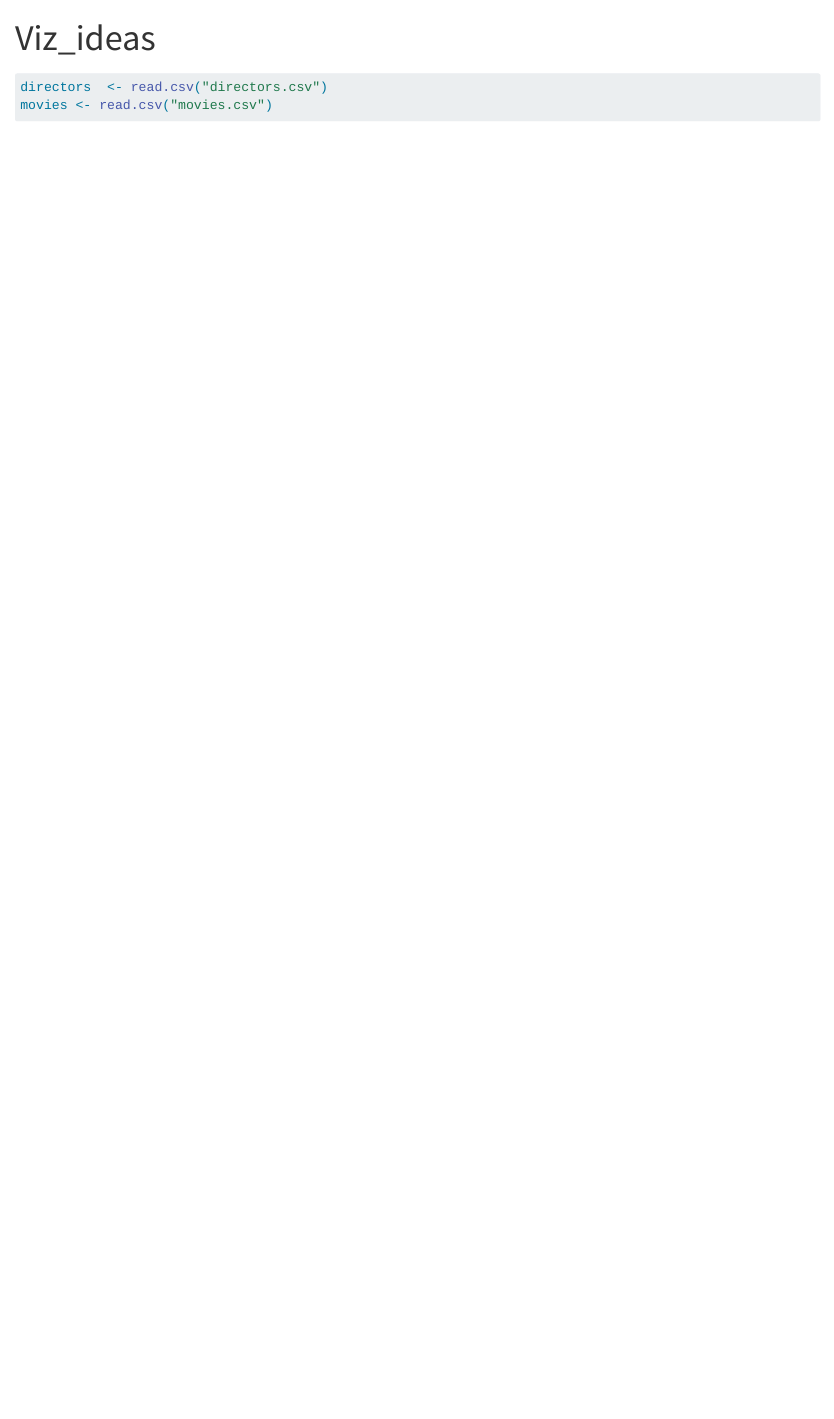
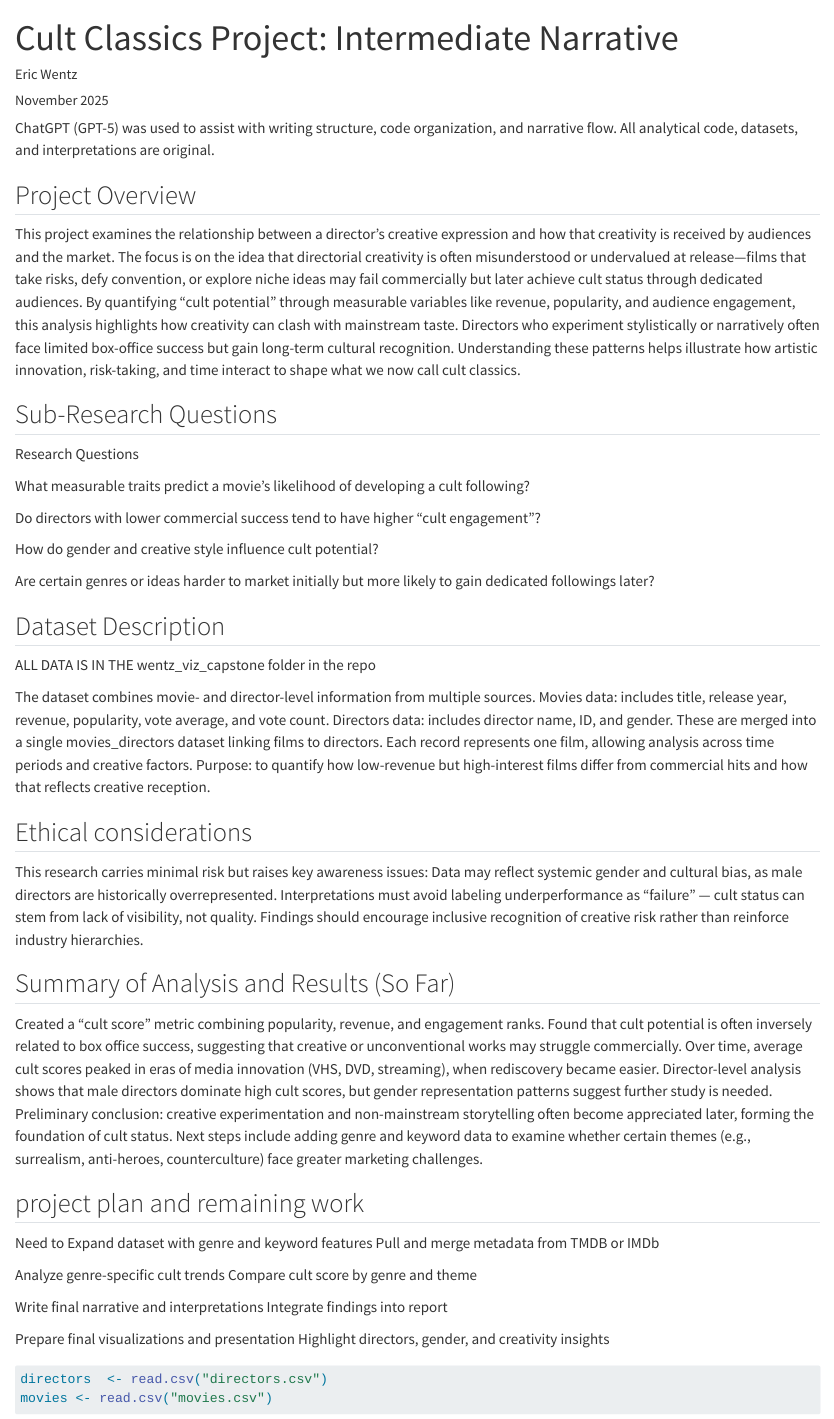
Before and after one commit to Ericwentz5/stat456-Movie-project, a Quarto document (wentz_Viz_capstone/Viz_ideas.qmd): the page in a window 1100 px wide, from its top. Rendered offline with R 4.5, knitr and Pandoc in place of Quarto, with nearby package versions; long lines of code are wrapped.

````diff
--- a/wentz_Viz_capstone/Viz_ideas.qmd
+++ b/wentz_Viz_capstone/Viz_ideas.qmd
@@ -1,9 +1,74 @@
 ---
-title: "Viz_ideas"
+title: "Cult Classics Project: Intermediate Narrative"
+author: "Eric Wentz"
+date: "November 2025"
 format: html
 ---
+ChatGPT (GPT-5) was used to assist with writing structure, code organization, and narrative flow. All analytical code, datasets, and interpretations are original.
+
+## Project Overview
+
+This project examines the relationship between a director’s creative expression and how that creativity is received by audiences and the market. The focus is on the idea that directorial creativity is often misunderstood or undervalued at release—films that take risks, defy convention, or explore niche ideas may fail commercially but later achieve cult status through dedicated audiences. By quantifying “cult potential” through measurable variables like revenue, popularity, and audience engagement, this analysis highlights how creativity can clash with mainstream taste. Directors who experiment stylistically or narratively often face limited box-office success but gain long-term cultural recognition. Understanding these patterns helps illustrate how artistic innovation, risk-taking, and time interact to shape what we now call cult classics.
+
+
+## Sub-Research Questions
+
+Research Questions
+
+What measurable traits predict a movie’s likelihood of developing a cult following?
+
+Do directors with lower commercial success tend to have higher “cult engagement”?
+
+How do gender and creative style influence cult potential?
+
+Are certain genres or ideas harder to market initially but more likely to gain dedicated followings later?
+
+
+
+
+
+## Dataset Description
+ALL DATA IS IN THE wentz_viz_capstone folder in the repo
+
+The dataset combines movie- and director-level information from multiple sources.
+Movies data: includes title, release year, revenue, popularity, vote average, and vote count.
+Directors data: includes director name, ID, and gender.
+These are merged into a single movies_directors dataset linking films to directors.
+Each record represents one film, allowing analysis across time periods and creative factors.
+Purpose: to quantify how low-revenue but high-interest films differ from commercial hits and how that reflects
+creative reception.
+
+
+
+## Ethical considerations
+
+This research carries minimal risk but raises key awareness issues:
+Data may reflect systemic gender and cultural bias, as male directors are historically overrepresented.
+Interpretations must avoid labeling underperformance as “failure” — cult status can stem from lack of visibility, not quality. Findings should encourage inclusive recognition of creative risk rather than reinforce industry hierarchies.
+
+
+## Summary of Analysis and Results (So Far)
+
+Created a “cult score” metric combining popularity, revenue, and engagement ranks.
+Found that cult potential is often inversely related to box office success, suggesting that creative or unconventional works may struggle commercially. Over time, average cult scores peaked in eras of media innovation (VHS, DVD, streaming), when rediscovery became easier. Director-level analysis shows that male directors dominate high cult scores, but gender representation patterns suggest further study is needed. Preliminary conclusion: creative experimentation and non-mainstream storytelling often become appreciated later, forming the foundation of cult status. Next steps include adding genre and keyword data to examine whether certain themes (e.g., surrealism, anti-heroes, counterculture) face greater marketing challenges.
+
+
+## project plan and remaining work
+Need to Expand dataset with genre and keyword features
+Pull and merge metadata from TMDB or IMDb
+
+Analyze genre-specific cult trends
+Compare cult score by genre and theme
+
+Write final narrative and interpretations
+Integrate findings into report
+
+Prepare final visualizations and presentation
+Highlight directors, gender, and creativity insights
 
 ```{r}
+
+
 directors  <- read.csv("directors.csv")
 movies <- read.csv("movies.csv")
 
````
Also changed, not shown: wentz_Viz_capstone/Viz_ideas.html (added), wentz_Viz_capstone/Viz_ideas.qmd (4 more changed lines), 3 other files.
